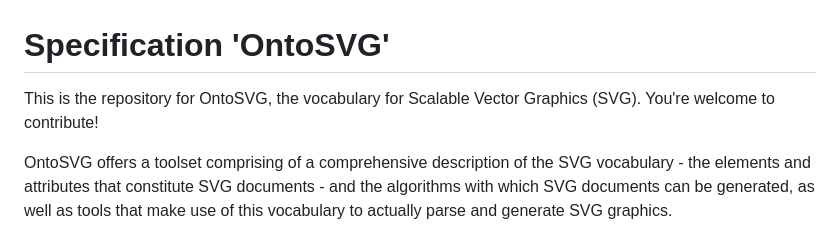
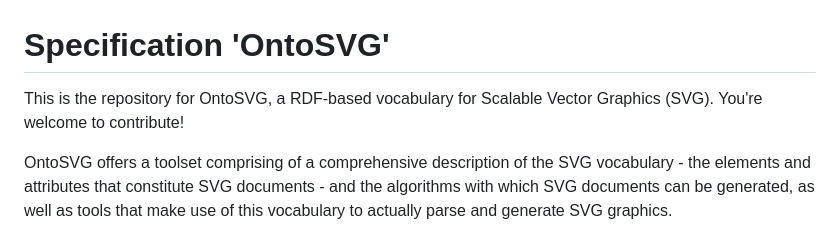
Before and after one commit to floresbakker/OntoSVG, a Markdown page: README.md, the part around the change. GitHub-like rendering.

Commit message:
WIP: readme

```diff
--- a/README.md
+++ b/README.md
@@ -1,7 +1,7 @@
 
 # Specification 'OntoSVG'
 
-This is the repository for OntoSVG, the vocabulary for Scalable Vector Graphics (SVG). You're welcome to contribute!
+This is the repository for OntoSVG, a RDF-based vocabulary for Scalable Vector Graphics (SVG). You're welcome to contribute!
 
 OntoSVG offers a toolset comprising of a comprehensive description of the SVG vocabulary - the elements and attributes that constitute SVG documents - and the algorithms with which SVG documents can be generated, as well as tools that make use of this vocabulary to actually parse and generate SVG graphics.
 
```
